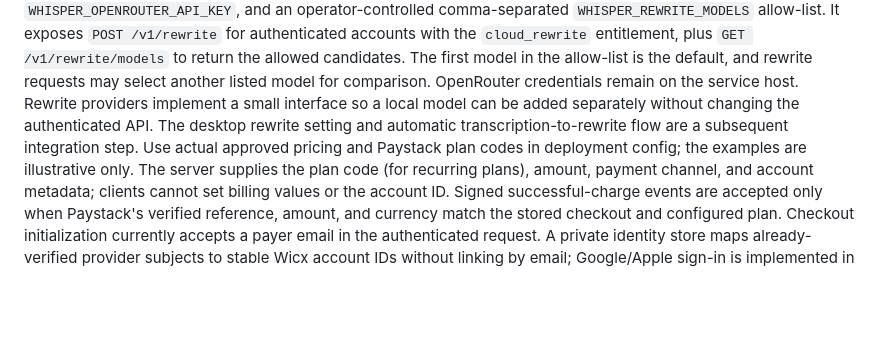
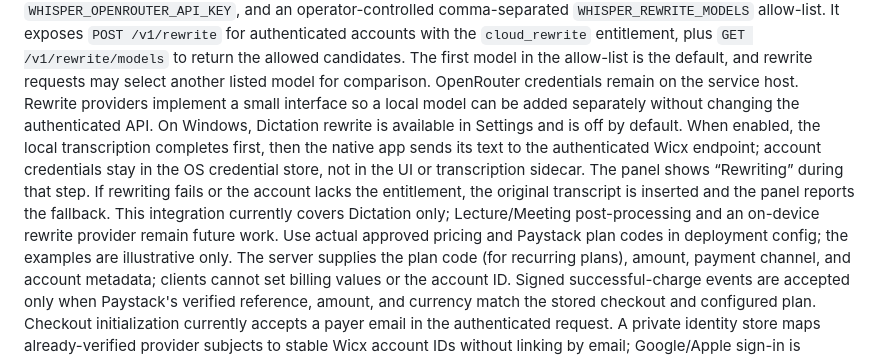
Before and after one commit to dem-5on/whisper, a Markdown page: README.md, the part around the change. Drawn GitHub-style; blank space fills up the shorter version.

Commit message:
Document Windows dictation rewrite

```diff
--- a/README.md
+++ b/README.md
@@ -264,8 +264,15 @@ authenticated accounts with the `cloud_rewrite` entitlement, plus
 the allow-list is the default, and rewrite requests may select another listed
 model for comparison. OpenRouter credentials remain on the service host. Rewrite
 providers implement a small interface so a local model can be added separately
-without changing the authenticated API. The desktop rewrite setting and
-automatic transcription-to-rewrite flow are a subsequent integration step.
+without changing the authenticated API. On Windows, Dictation rewrite is
+available in Settings and is off by default. When enabled, the local
+transcription completes first, then the native app sends its text to the
+authenticated Wicx endpoint; account credentials stay in the OS credential
+store, not in the UI or transcription sidecar. The panel shows “Rewriting”
+during that step. If rewriting fails or the account lacks the entitlement, the
+original transcript is inserted and the panel reports the fallback. This
+integration currently covers Dictation only; Lecture/Meeting post-processing
+and an on-device rewrite provider remain future work.
 Use actual approved pricing and Paystack plan codes in deployment config; the
 examples are illustrative only. The server supplies the plan code (for
 recurring plans), amount, payment channel, and account metadata; clients cannot
```
